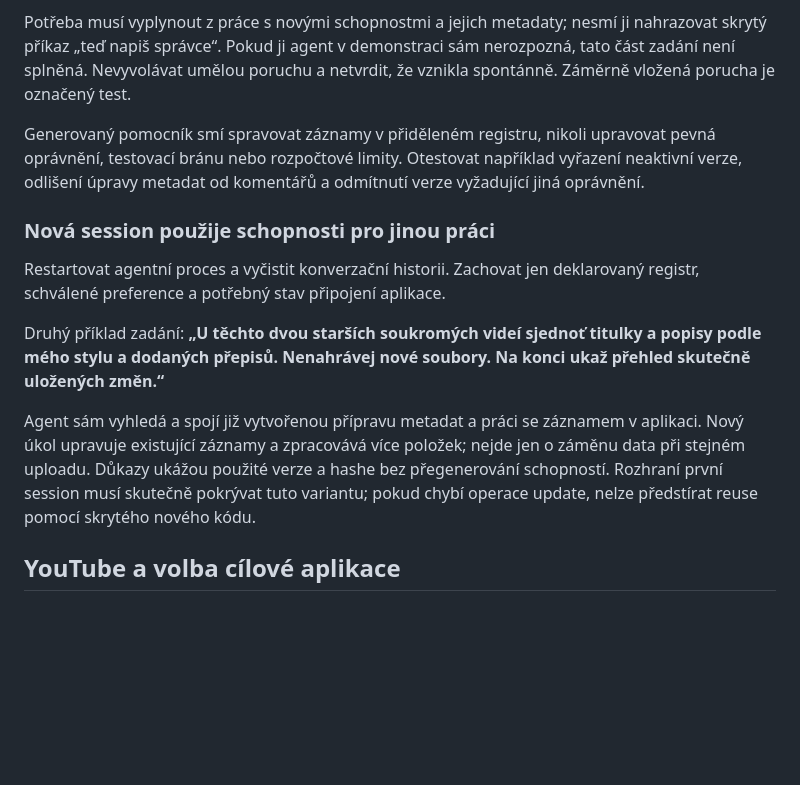
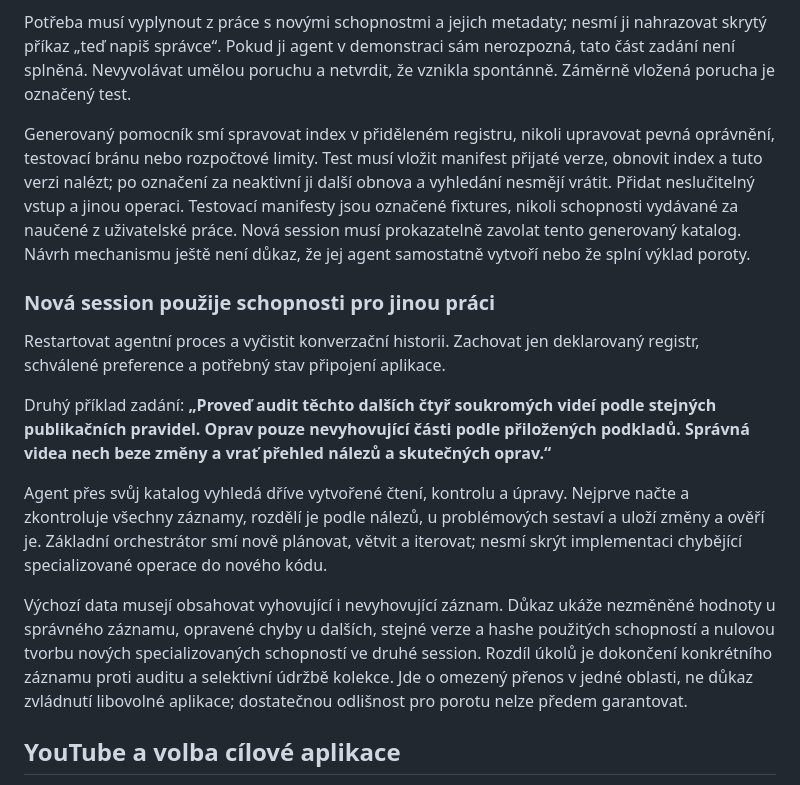
Before and after one commit to drewn-ed/007FrankensteinAgent, a Markdown page: docs/learning-browser-agent-handoff-2026-10-09.md, the part around one of its changes. GitHub-like rendering; blank space fills up the shorter version.

```diff
--- a/docs/learning-browser-agent-handoff-2026-10-09.md
+++ b/docs/learning-browser-agent-handoff-2026-10-09.md
@@ -62,15 +73,17 @@ Tým dodá neměnnou základní vrstvu pro bezpečné uložení kandidáta, kont
 
 Potřeba musí vyplynout z práce s novými schopnostmi a jejich metadaty; nesmí ji nahrazovat skrytý příkaz „teď napiš správce“. Pokud ji agent v demonstraci sám nerozpozná, tato část zadání není splněná. Nevyvolávat umělou poruchu a netvrdit, že vznikla spontánně. Záměrně vložená porucha je označený test.
 
-Generovaný pomocník smí spravovat záznamy v přiděleném registru, nikoli upravovat pevná oprávnění, testovací bránu nebo rozpočtové limity. Otestovat například vyřazení neaktivní verze, odlišení úpravy metadat od komentářů a odmítnutí verze vyžadující jiná oprávnění.
+Generovaný pomocník smí spravovat index v přiděleném registru, nikoli upravovat pevná oprávnění, testovací bránu nebo rozpočtové limity. Test musí vložit manifest přijaté verze, obnovit index a tuto verzi nalézt; po označení za neaktivní ji další obnova a vyhledání nesmějí vrátit. Přidat neslučitelný vstup a jinou operaci. Testovací manifesty jsou označené fixtures, nikoli schopnosti vydávané za naučené z uživatelské práce. Nová session musí prokazatelně zavolat tento generovaný katalog. Návrh mechanismu ještě není důkaz, že jej agent samostatně vytvoří nebo že splní výklad poroty.
 
 ### Nová session použije schopnosti pro jinou práci
 
 Restartovat agentní proces a vyčistit konverzační historii. Zachovat jen deklarovaný registr, schválené preference a potřebný stav připojení aplikace.
 
-Druhý příklad zadání: **„U těchto dvou starších soukromých videí sjednoť titulky a popisy podle mého stylu a dodaných přepisů. Nenahrávej nové soubory. Na konci ukaž přehled skutečně uložených změn.“**
+Druhý příklad zadání: **„Proveď audit těchto dalších čtyř soukromých videí podle stejných publikačních pravidel. Oprav pouze nevyhovující části podle přiložených podkladů. Správná videa nech beze změny a vrať přehled nálezů a skutečných oprav.“**
 
-Agent sám vyhledá a spojí již vytvořenou přípravu metadat a práci se záznamem v aplikaci. Nový úkol upravuje existující záznamy a zpracovává více položek; nejde jen o záměnu data při stejném uploadu. Důkazy ukážou použité verze a hashe bez přegenerování schopností. Rozhraní první session musí skutečně pokrývat tuto variantu; pokud chybí operace update, nelze předstírat reuse pomocí skrytého nového kódu.
+Agent přes svůj katalog vyhledá dříve vytvořené čtení, kontrolu a úpravy. Nejprve načte a zkontroluje všechny záznamy, rozdělí je podle nálezů, u problémových sestaví a uloží změny a ověří je. Základní orchestrátor smí nově plánovat, větvit a iterovat; nesmí skrýt implementaci chybějící specializované operace do nového kódu.
+
+Výchozí data musejí obsahovat vyhovující i nevyhovující záznam. Důkaz ukáže nezměněné hodnoty u správného záznamu, opravené chyby u dalších, stejné verze a hashe použitých schopností a nulovou tvorbu nových specializovaných schopností ve druhé session. Rozdíl úkolů je dokončení konkrétního záznamu proti auditu a selektivní údržbě kolekce. Jde o omezený přenos v jedné oblasti, ne důkaz zvládnutí libovolné aplikace; dostatečnou odlišnost pro porotu nelze předem garantovat.
 
 ## YouTube a volba cílové aplikace
 
```
Also changed, not shown: other parts of docs/learning-browser-agent-handoff-2026-10-09.md (+17 -6 lines).
